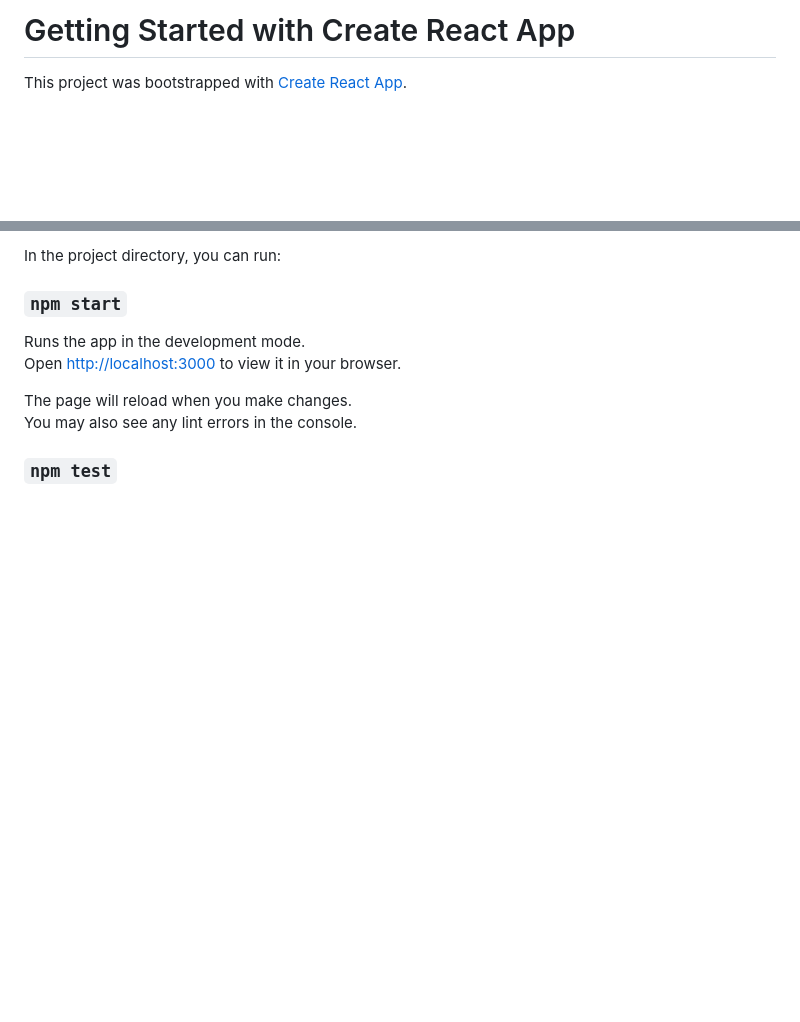
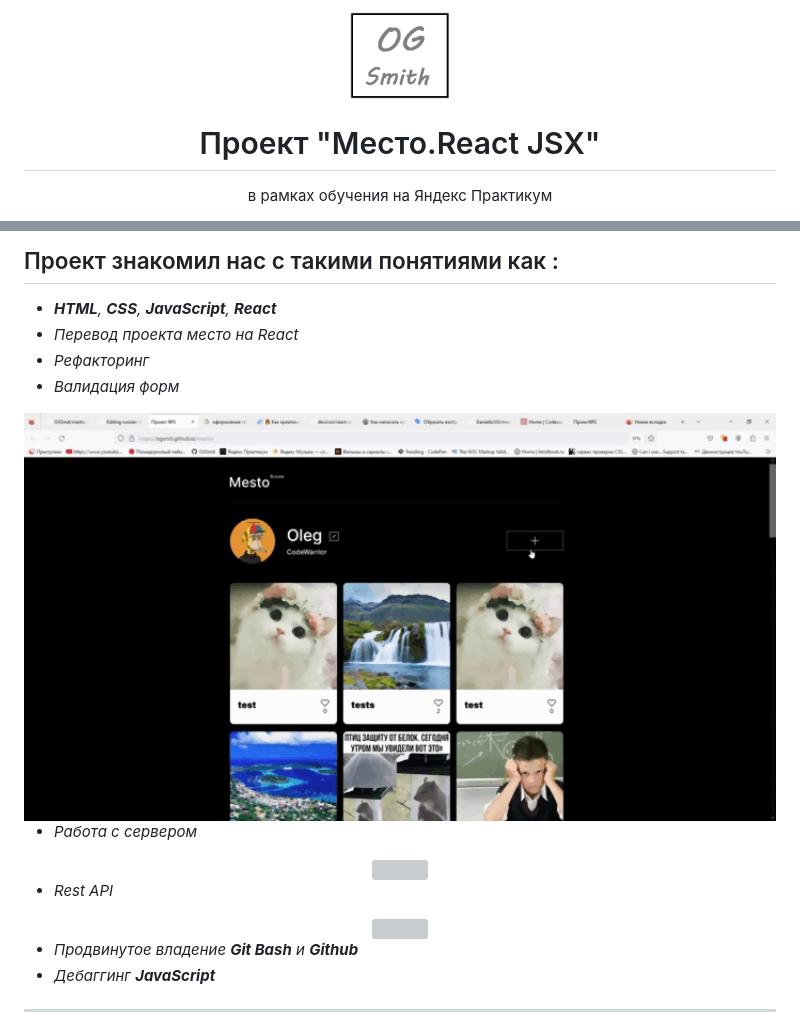
Before and after one commit to OGSmit/mesto-react, a Markdown page: README.md, 2 parts joined by grey strips. GitHub-like rendering; pictures changed too: src/images/Mylogo.png (added), src/images/profile.gif (added); blank space fills up the shorter version; grey boxes are pictures that could not be loaded.

```diff
--- a/README.md
+++ b/README.md
@@ -1,4 +1,9 @@
-# Getting Started with Create React App
+<div id="header" align="center">
+  <img src="/src/images/Mylogo.png" width="100"/>
+</div>
 
-This project was bootstrapped with [Create React App](https://github.com/facebook/create-react-app).
+<div align="center">
+  <h1>Проект "Место.React JSX"</h1>
+  <p>в рамках обучения на Яндекс Практикум</p>
+</div>
 
@@ -6,13 +13,25 @@ This project was bootstrapped with [Create React App](https://github.com/faceboo
 
-In the project directory, you can run:
+## Проект знакомил нас с такими понятиями как :
 
-### `npm start`
+- ***HTML**, **CSS**, **JavaScript**, **React***
+- *Перевод проекта место на React*
+- *Рефакторинг*
+- *Валидация форм*
+<div id="header" align="center">
+  <img src="/src/images/profile.gif" width="1000"/>
+</div>
 
-Runs the app in the development mode.\
-Open [http://localhost:3000](http://localhost:3000) to view it in your browser.
+- *Работа с сервером*
+<div id="header" align="center">
+  <img src="/src/images/addPlace.gif" width="1000"/>
+</div>
 
-The page will reload when you make changes.\
-You may also see any lint errors in the console.
+- *Rest API*
+<div id="header" align="center">
+  <img src="/src/images/card.gif" width="1000"/>
+</div>
 
-### `npm test`
+- *Продвинутое владение **Git Bash** и **Github***
+- *Дебаггинг **JavaScript***
+***
 
```
Also changed, not shown: other parts of README.md (+16 -52 lines), src/images/checkIt.gif (added), 7 other files.
